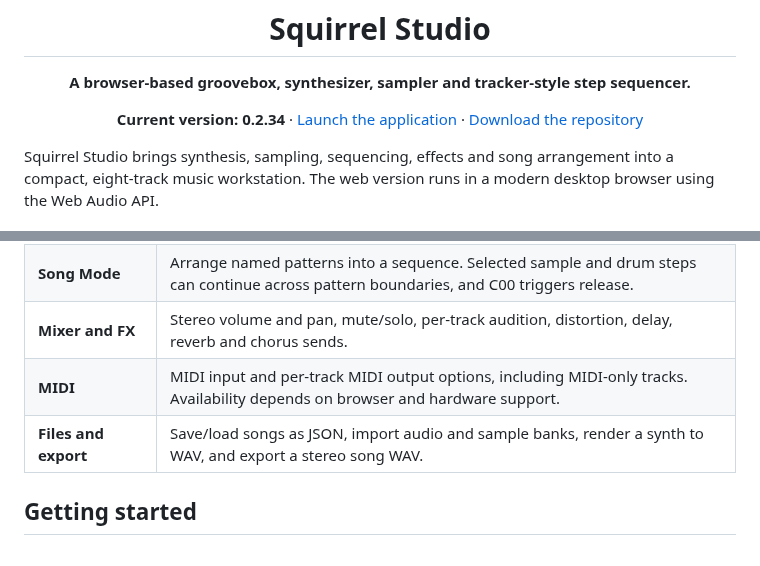
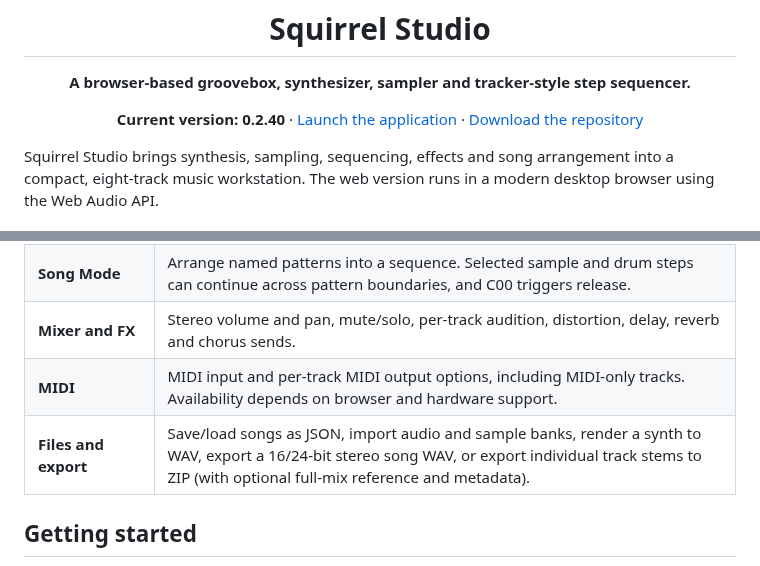
Before and after one commit to Johan-de-Clerck/Squirrel-Web, a Markdown page: README.md, 2 parts joined by grey strips. Rendered like a GitHub page.

Commit message:
Docs: refresh current version and stem ZIP feature summary; keep major milestones only

```diff
--- a/README.md
+++ b/README.md
@@ -2,7 +2,7 @@
   <img src="squirrel-icon.webp" alt="Squirrel Studio icon" width="112">
   <h1>Squirrel Studio</h1>
   <p><strong>A browser-based groovebox, synthesizer, sampler and tracker-style step sequencer.</strong></p>
-  <p><strong>Current version: 0.2.34</strong> · <a href="index.html">Launch the application</a> · <a href="https://github.com/Johan-de-Clerck/Squirrel-Web/archive/refs/heads/main.zip">Download the repository</a></p>
+  <p><strong>Current version: 0.2.40</strong> · <a href="index.html">Launch the application</a> · <a href="https://github.com/Johan-de-Clerck/Squirrel-Web/archive/refs/heads/main.zip">Download the repository</a></p>
 </div>
 
 Squirrel Studio brings synthesis, sampling, sequencing, effects and song arrangement into a compact, eight-track music workstation. The web version runs in a modern desktop browser using the Web Audio API.
@@ -19,7 +19,7 @@ Squirrel Studio brings synthesis, sampling, sequencing, effects and song arrange
 | **Song Mode** | Arrange named patterns into a sequence. Selected sample and drum steps can continue across pattern boundaries, and C00 triggers release. |
 | **Mixer and FX** | Stereo volume and pan, mute/solo, per-track audition, distortion, delay, reverb and chorus sends. |
 | **MIDI** | MIDI input and per-track MIDI output options, including MIDI-only tracks. Availability depends on browser and hardware support. |
-| **Files and export** | Save/load songs as JSON, import audio and sample banks, render a synth to WAV, and export a stereo song WAV. |
+| **Files and export** | Save/load songs as JSON, import audio and sample banks, render a synth to WAV, export a 16/24-bit stereo song WAV, or export individual track stems to ZIP (with optional full-mix reference and metadata). |
 
 ## Getting started
 
```
